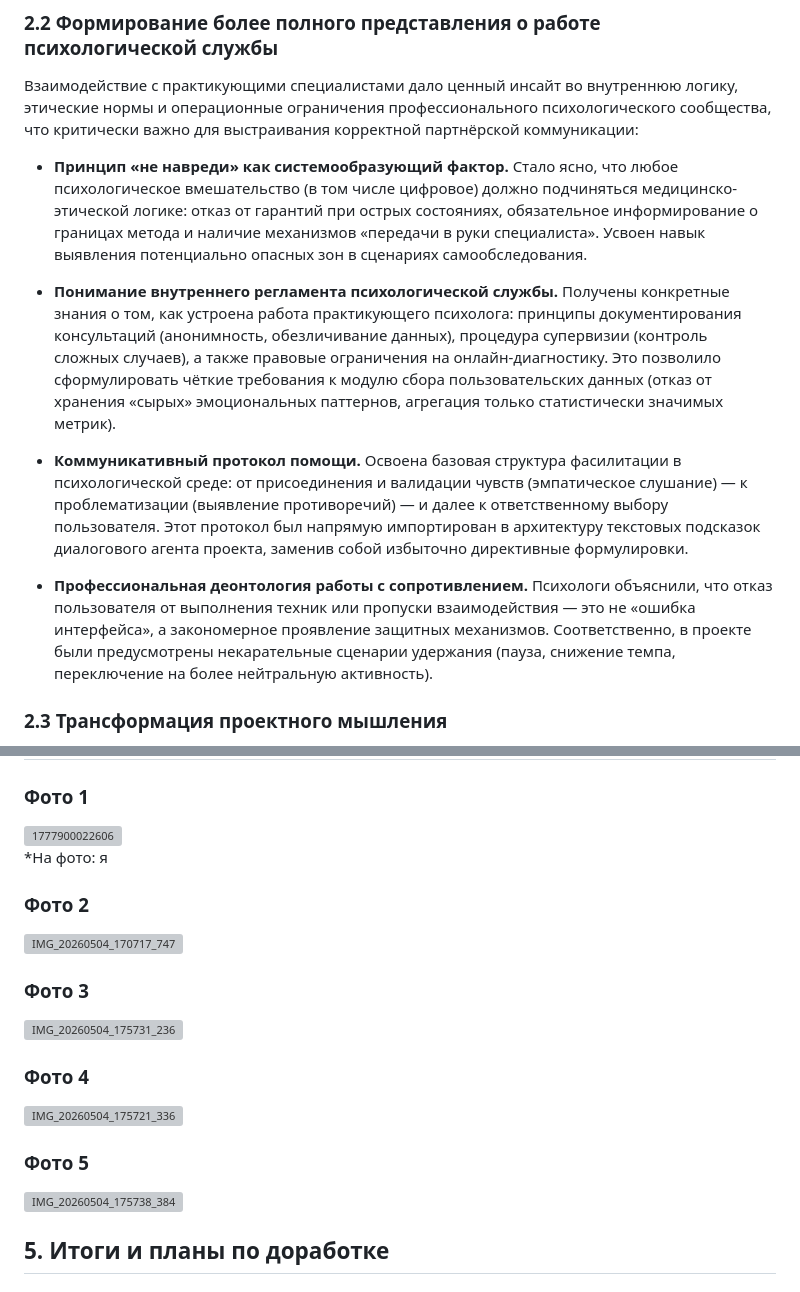
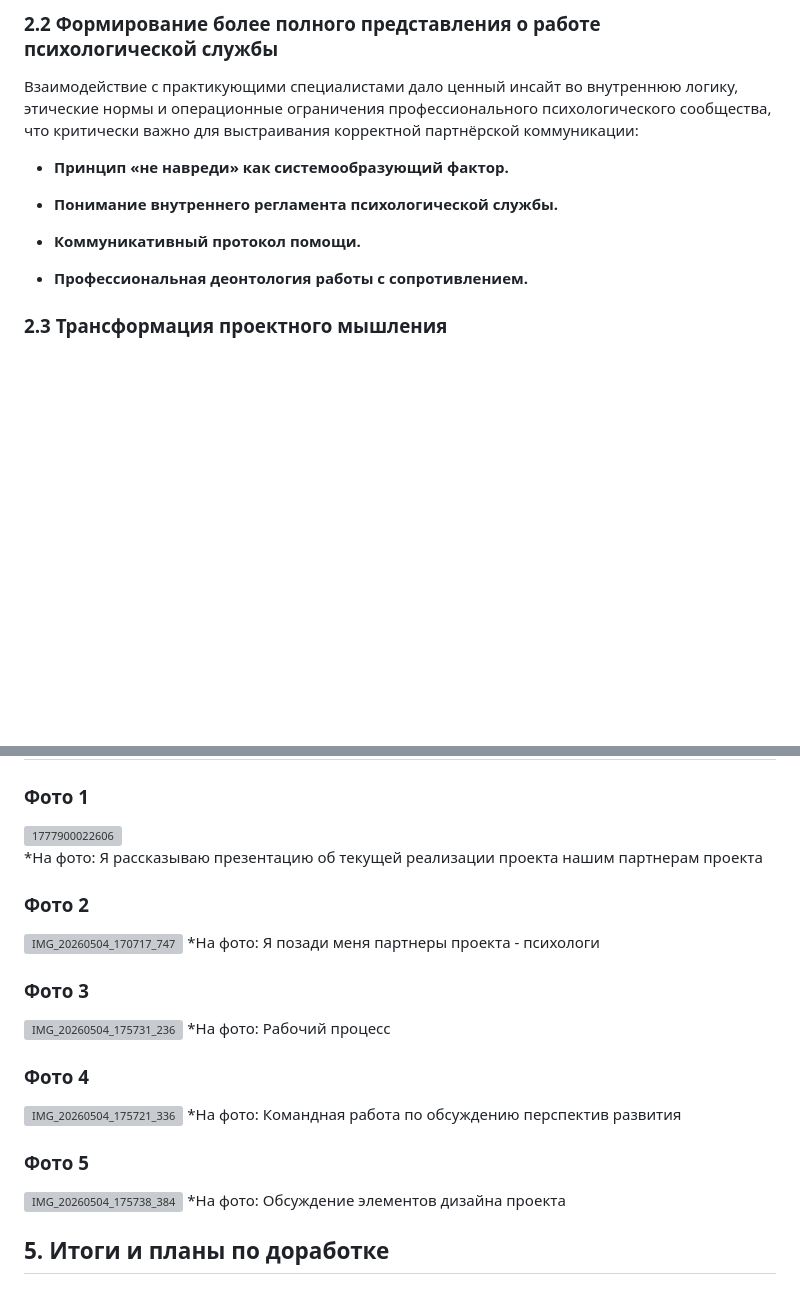
Before and after one commit to feathertyris/Project-practice-2026, a Markdown page: docs/partner_report.md, 2 parts joined by grey strips. GitHub-like rendering; blank space fills up the shorter version; grey boxes are pictures that could not be loaded.

```diff
--- a/docs/partner_report.md
+++ b/docs/partner_report.md
@@ -31,13 +31,11 @@
 
 Взаимодействие с практикующими специалистами дало ценный инсайт во внутреннюю логику, этические нормы и операционные ограничения профессионального психологического сообщества, что критически важно для выстраивания корректной партнёрской коммуникации:
 
-- **Принцип «не навреди» как системообразующий фактор.** Стало ясно, что любое психологическое вмешательство (в том числе цифровое) должно подчиняться медицинско-этической логике: отказ от гарантий при острых состояниях, обязательное информирование о границах метода и наличие механизмов «передачи в руки специалиста». Усвоен навык выявления потенциально опасных зон в сценариях самообследования.
+- **Принцип «не навреди» как системообразующий фактор.**
 
-- **Понимание внутреннего регламента психологической службы.** Получены конкретные знания о том, как устроена работа практикующего психолога: принципы документирования консультаций (анонимность, обезличивание данных), процедура супервизии (контроль сложных случаев), а также правовые ограничения на онлайн-диагностику. Это позволило сформулировать чёткие требования к модулю сбора пользовательских данных (отказ от хранения «сырых» эмоциональных паттернов, агрегация только статистически значимых метрик).
-
-- **Коммуникативный протокол помощи.** Освоена базовая структура фасилитации в психологической среде: от присоединения и валидации чувств (эмпатическое слушание) — к проблематизации (выявление противоречий) — и далее к ответственному выбору пользователя. Этот протокол был напрямую импортирован в архитектуру текстовых подсказок диалогового агента проекта, заменив собой избыточно директивные формулировки.
-
-- **Профессиональная деонтология работы с сопротивлением.** Психологи объяснили, что отказ пользователя от выполнения техник или пропуски взаимодействия — это не «ошибка интерфейса», а закономерное проявление защитных механизмов. Соответственно, в проекте были предусмотрены некарательные сценарии удержания (пауза, снижение темпа, переключение на более нейтральную активность).
+- **Понимание внутреннего регламента психологической службы.**
+- **Коммуникативный протокол помощи.**
+- **Профессиональная деонтология работы с сопротивлением.**
 
 ### 2.3 Трансформация проектного мышления
 
@@ -72,23 +70,27 @@
 
 <img width="634" height="845" alt="1777900022606" src="https://github.com/user-attachments/assets/bf7f7db9-4235-4d96-9618-35269ae16c01" />
 
-*На фото: я
+*На фото: Я рассказываю презентацию об текущей реализации проекта нашим партнерам проекта
 
 ### Фото 2
 
 <img width="634" height="845" alt="IMG_20260504_170717_747" src="https://github.com/user-attachments/assets/ae1bf536-94bc-4616-9f72-efdfd8f458e6" />
+*На фото: Я позади меня партнеры проекта - психологи
 
 ### Фото 3
 
 <img width="634" height="845" alt="IMG_20260504_175731_236" src="https://github.com/user-attachments/assets/b526d103-6948-46bd-95d5-3ba2124f4d71" />
+*На фото: Рабочий процесс
 
 ### Фото 4
 
 <img width="845" height="634" alt="IMG_20260504_175721_336" src="https://github.com/user-attachments/assets/b41c965e-590b-4a5b-bdba-ea246a49123a" />
+*На фото: Командная работа по обсуждению перспектив развития
 
 ### Фото 5
 
 <img width="845" height="634" alt="IMG_20260504_175738_384" src="https://github.com/user-attachments/assets/6f32ec2d-8408-4ce9-934f-a85ec2874839" />
+*На фото: Обсуждение элементов дизайна проекта
 
 ## 5. Итоги и планы по доработке
 
```
